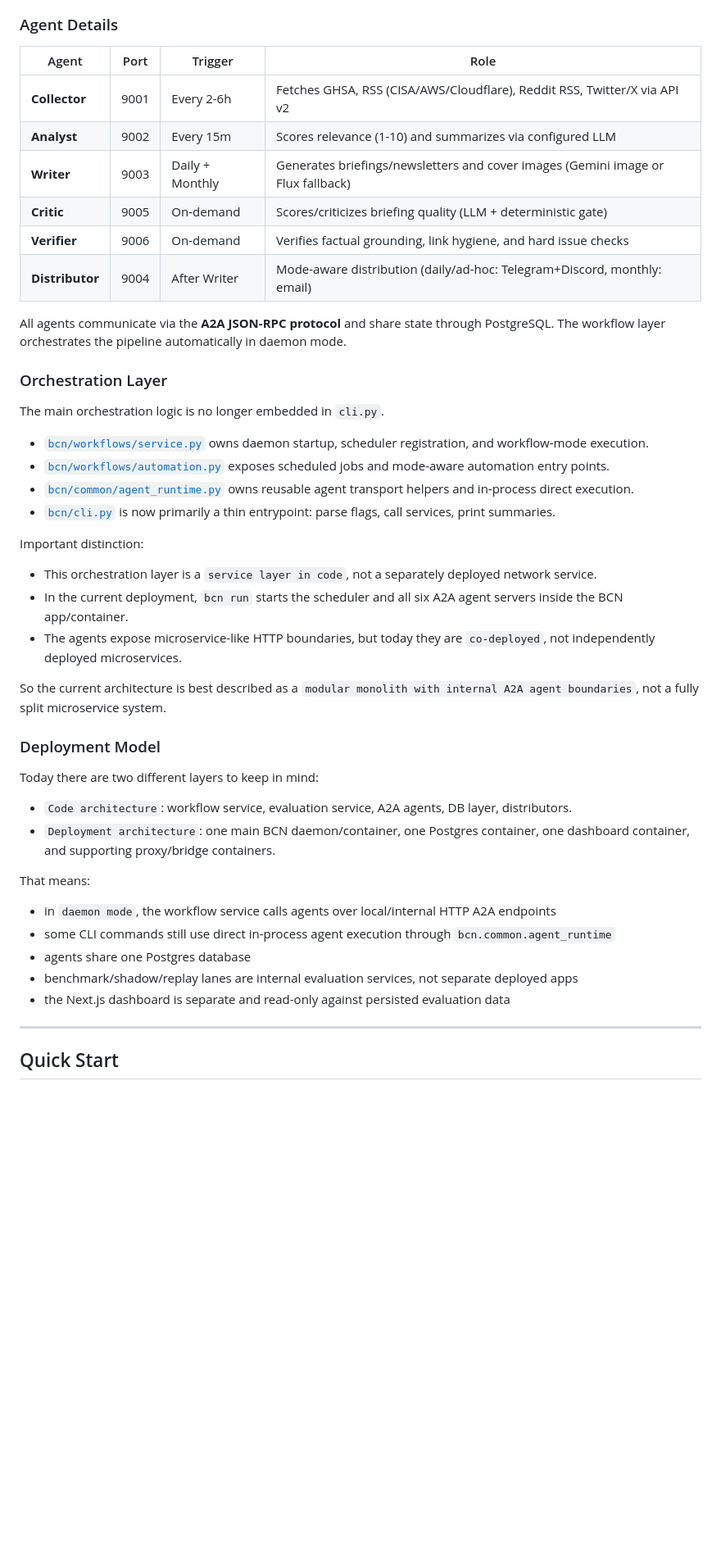
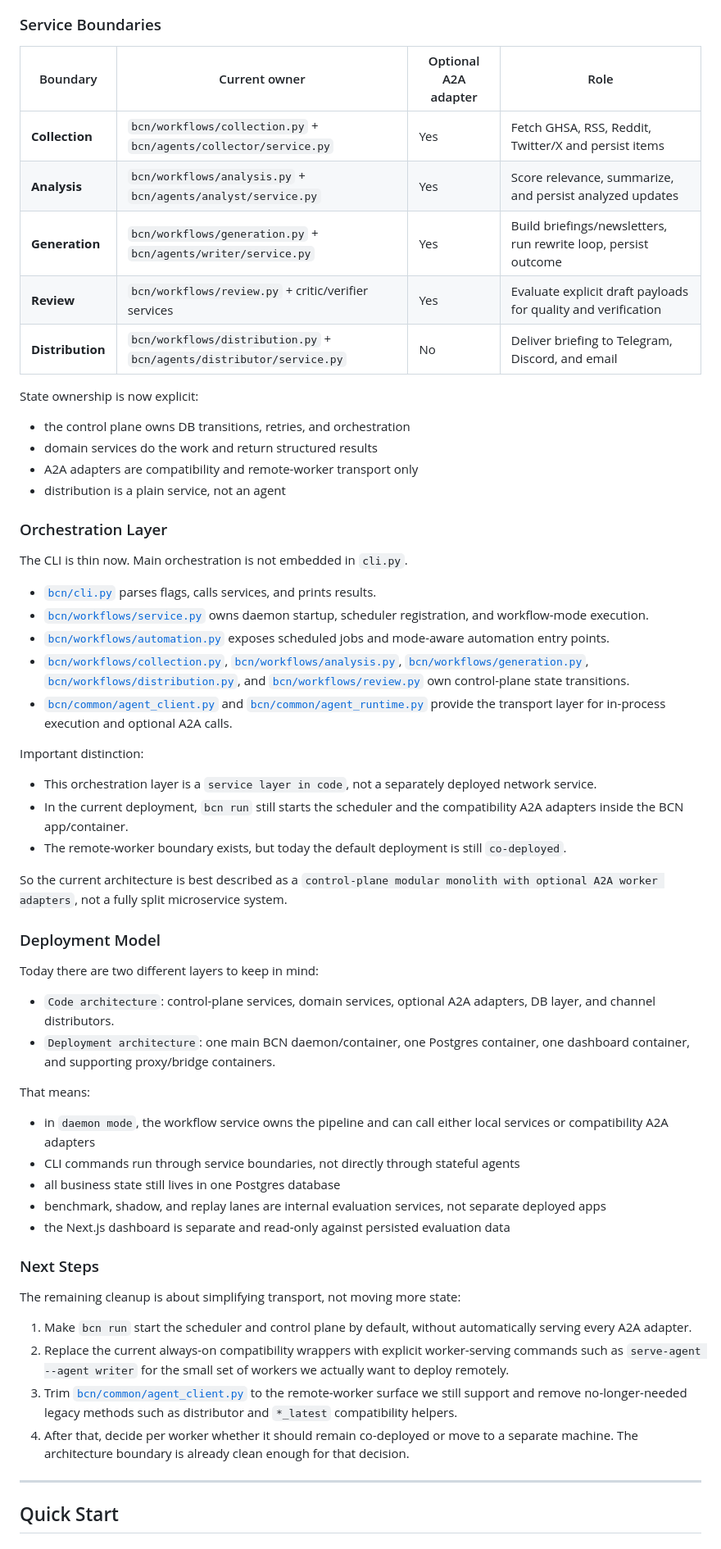
Before and after one commit to andreyka/broken-cloud-news, a Markdown page: README.md, the part around one of its changes. Shown at 82% size. GitHub-like rendering; blank space fills up the shorter version.

Commit message:
Document control-plane next steps

```diff
--- a/README.md
+++ b/README.md
@@ -76,48 +105,88 @@ flowchart TB
 
 </div>
 
-### Agent Details
+### Service Boundaries
 
-| Agent | Port | Trigger | Role |
-|-------|------|---------|------|
-| **Collector** | 9001 | Every 2-6h | Fetches GHSA, RSS (CISA/AWS/Cloudflare), Reddit RSS, Twitter/X via API v2 |
-| **Analyst** | 9002 | Every 15m | Scores relevance (1-10) and summarizes via configured LLM |
-| **Writer** | 9003 | Daily + Monthly | Generates briefings/newsletters and cover images (Gemini image or Flux fallback) |
-| **Critic** | 9005 | On-demand | Scores/criticizes briefing quality (LLM + deterministic gate) |
-| **Verifier** | 9006 | On-demand | Verifies factual grounding, link hygiene, and hard issue checks |
-| **Distributor** | 9004 | After Writer | Mode-aware distribution (daily/ad-hoc: Telegram+Discord, monthly: email) |
+| Boundary | Current owner | Optional A2A adapter | Role |
+|----------|---------------|----------------------|------|
+| **Collection** | `bcn/workflows/collection.py` + `bcn/agents/collector/service.py` | Yes | Fetch GHSA, RSS, Reddit, Twitter/X and persist items |
+| **Analysis** | `bcn/workflows/analysis.py` + `bcn/agents/analyst/service.py` | Yes | Score relevance, summarize, and persist analyzed updates |
+| **Generation** | `bcn/workflows/generation.py` + `bcn/agents/writer/service.py` | Yes | Build briefings/newsletters, run rewrite loop, persist outcome |
+| **Review** | `bcn/workflows/review.py` + critic/verifier services | Yes | Evaluate explicit draft payloads for quality and verification |
+| **Distribution** | `bcn/workflows/distribution.py` + `bcn/agents/distributor/service.py` | No | Deliver briefing to Telegram, Discord, and email |
 
-All agents communicate via the **A2A JSON-RPC protocol** and share state through PostgreSQL. The workflow layer orchestrates the pipeline automatically in daemon mode.
+State ownership is now explicit:
+- the control plane owns DB transitions, retries, and orchestration
+- domain services do the work and return structured results
+- A2A adapters are compatibility and remote-worker transport only
+- distribution is a plain service, not an agent
 
 ### Orchestration Layer
 
-The main orchestration logic is no longer embedded in `cli.py`.
+The CLI is thin now. Main orchestration is not embedded in `cli.py`.
 
-- [`bcn/workflows/service.py`](bcn/workflows/service.py) owns daemon startup, scheduler registration, and workflow-mode execution.
-- [`bcn/workflows/automation.py`](bcn/workflows/automation.py) exposes scheduled jobs and mode-aware automation entry points.
-- [`bcn/common/agent_runtime.py`](bcn/common/agent_runtime.py) owns reusable agent transport helpers and in-process direct execution.
-- [`bcn/cli.py`](bcn/cli.py) is now primarily a thin entrypoint: parse flags, call services, print summaries.
+- [`bcn/cli.py`](bcn/cli.py) parses flags, calls services, and prints results.
+- [`bcn/workflows/service.py`](bcn/workflows/service.py) owns daemon startup,
+  scheduler registration, and workflow-mode execution.
+- [`bcn/workflows/automation.py`](bcn/workflows/automation.py) exposes
+  scheduled jobs and mode-aware automation entry points.
+- [`bcn/workflows/collection.py`](bcn/workflows/collection.py),
+  [`bcn/workflows/analysis.py`](bcn/workflows/analysis.py),
+  [`bcn/workflows/generation.py`](bcn/workflows/generation.py),
+  [`bcn/workflows/distribution.py`](bcn/workflows/distribution.py), and
+  [`bcn/workflows/review.py`](bcn/workflows/review.py) own control-plane state
+  transitions.
+- [`bcn/common/agent_client.py`](bcn/common/agent_client.py) and
+  [`bcn/common/agent_runtime.py`](bcn/common/agent_runtime.py) provide the
+  transport layer for in-process execution and optional A2A calls.
 
 Important distinction:
-- This orchestration layer is a `service layer in code`, not a separately deployed network service.
-- In the current deployment, `bcn run` starts the scheduler and all six A2A agent servers inside the BCN app/container.
-- The agents expose microservice-like HTTP boundaries, but today they are `co-deployed`, not independently deployed microservices.
+- This orchestration layer is a `service layer in code`, not a separately
+  deployed network service.
+- In the current deployment, `bcn run` still starts the scheduler and the
+  compatibility A2A adapters inside the BCN app/container.
+- The remote-worker boundary exists, but today the default deployment is still
+  `co-deployed`.
 
-So the current architecture is best described as a `modular monolith with internal A2A agent boundaries`, not a fully split microservice system.
+So the current architecture is best described as a `control-plane modular
+monolith with optional A2A worker adapters`, not a fully split microservice
+system.
 
 ### Deployment Model
 
 Today there are two different layers to keep in mind:
 
-- `Code architecture`: workflow service, evaluation service, A2A agents, DB layer, distributors.
-- `Deployment architecture`: one main BCN daemon/container, one Postgres container, one dashboard container, and supporting proxy/bridge containers.
+- `Code architecture`: control-plane services, domain services, optional A2A
+  adapters, DB layer, and channel distributors.
+- `Deployment architecture`: one main BCN daemon/container, one Postgres
+  container, one dashboard container, and supporting proxy/bridge containers.
 
 That means:
-- in `daemon mode`, the workflow service calls agents over local/internal HTTP A2A endpoints
-- some CLI commands still use direct in-process agent execution through `bcn.common.agent_runtime`
-- agents share one Postgres database
-- benchmark/shadow/replay lanes are internal evaluation services, not separate deployed apps
-- the Next.js dashboard is separate and read-only against persisted evaluation data
+- in `daemon mode`, the workflow service owns the pipeline and can call either
+  local services or compatibility A2A adapters
+- CLI commands run through service boundaries, not directly through stateful
+  agents
+- all business state still lives in one Postgres database
+- benchmark, shadow, and replay lanes are internal evaluation services, not
+  separate deployed apps
+- the Next.js dashboard is separate and read-only against persisted evaluation
+  data
+
+### Next Steps
+
+The remaining cleanup is about simplifying transport, not moving more state:
+
+1. Make `bcn run` start the scheduler and control plane by default, without
+   automatically serving every A2A adapter.
+2. Replace the current always-on compatibility wrappers with explicit
+   worker-serving commands such as `serve-agent --agent writer` for the small
+   set of workers we actually want to deploy remotely.
+3. Trim [`bcn/common/agent_client.py`](bcn/common/agent_client.py) to the
+   remote-worker surface we still support and remove no-longer-needed legacy
+   methods such as distributor and `*_latest` compatibility helpers.
+4. After that, decide per worker whether it should remain co-deployed or move to
+   a separate machine. The architecture boundary is already clean enough for
+   that decision.
 
 ---
 
```
Also changed, not shown: other parts of README.md (+88 -43 lines).
